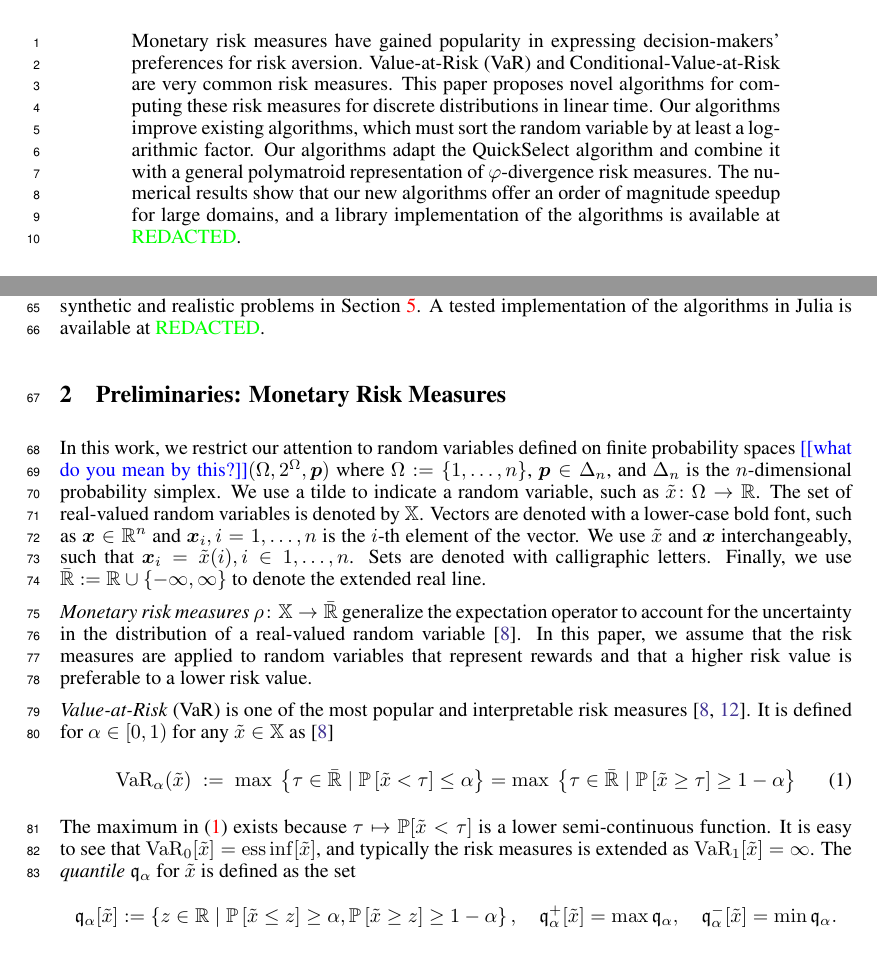
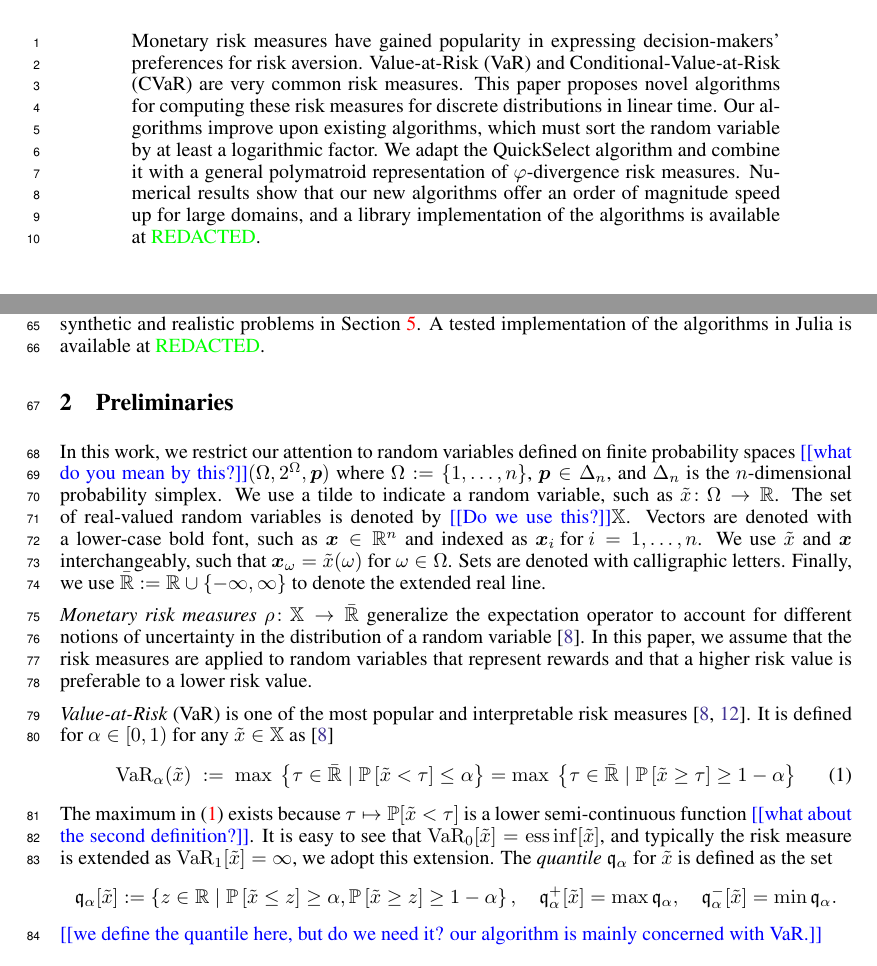
Before and after one commit to GersiD/FastCVaR, a LaTeX paper (main.tex): two parts of pages 1 and 2 of 18, joined at a grey line, cut so that both start at the same text. Compiled offline with pdfLaTeX.

Commit message:
whittling

```diff
--- a/main.tex
+++ b/main.tex
@@ -55,7 +55,7 @@
 \maketitle
 
 \begin{abstract}
-Monetary risk measures have gained popularity in expressing decision-makers' preferences for risk aversion. Value-at-Risk (VaR) and Conditional-Value-at-Risk are very common risk measures. This paper proposes novel algorithms for computing these risk measures for discrete distributions in linear time. Our algorithms improve existing algorithms, which must sort the random variable by at least a logarithmic factor. Our algorithms adapt the QuickSelect algorithm and combine it with a general polymatroid representation of $\varphi$-divergence risk measures. The numerical results show that our new algorithms offer an order of magnitude speedup for large domains, and a library implementation of the algorithms is available at \textcolor{green}{REDACTED}.
+Monetary risk measures have gained popularity in expressing decision-makers' preferences for risk aversion. Value-at-Risk (VaR) and Conditional-Value-at-Risk (CVaR) are very common risk measures. This paper proposes novel algorithms for computing these risk measures for discrete distributions in linear time. Our algorithms improve upon existing algorithms, which must sort the random variable by at least a logarithmic factor. We adapt the QuickSelect algorithm and combine it with a general polymatroid representation of $\varphi$-divergence risk measures. Numerical results show that our new algorithms offer an order of magnitude speed up for large domains, and a library implementation of the algorithms is available at \textcolor{green}{REDACTED}.
 \end{abstract}
 
 \section{Introduction}\label{sec:intro}
@@ -93,11 +93,11 @@ The remainder of the paper is organized as follows. \Cref{sec:preliminaries} des
 
 % the remainder of the paper is organized as follows.
 
-\section{Preliminaries: Monetary Risk Measures}\label{sec:preliminaries}
+\section{Preliminaries}\label{sec:preliminaries}
 
-In this work, we restrict our attention to random variables defined on finite probability spaces \todo{what do you mean by this?}$(\Omega, 2^{\Omega}, \bm{p})$ where $\Omega := \left\{ 1, \dots , n \right\}$, $\bm{p} \in \Delta_n$, and $\Delta_n$ is the $n$-dimensional probability simplex. We use a tilde to indicate a random variable, such as $\tilde{x}\colon \Omega \to \Real$. The set of real-valued random variables is denoted by $\mathbb{X}$. Vectors are denoted with a lower-case bold font, such as $\bm{x} \in \Real^n$ and $\bm{x}_i, i = 1, \dots , n$ is the $i$-th element of the vector. We use $\tilde{x}$ and $\bm{x}$ interchangeably, such that $\bm{x}_i = \tilde{x}(i), i\in 1, \dots , n$. Sets are denoted with calligraphic letters. Finally, we use $\bar{\Real} := \Real \cup \left\{ -\infty, \infty \right\}$ to denote the extended real line.
+In this work, we restrict our attention to random variables defined on finite probability spaces \todo{what do you mean by this?}$(\Omega, 2^{\Omega}, \bm{p})$ where $\Omega := \left\{ 1, \dots , n \right\}$, $\bm{p} \in \Delta_n$, and $\Delta_n$ is the $n$-dimensional probability simplex. We use a tilde to indicate a random variable, such as $\tilde{x}\colon \Omega \to \Real$. The set of real-valued random variables is denoted by \todo{Do we use this?}$\mathbb{X}$. Vectors are denoted with a lower-case bold font, such as $\bm{x} \in \Real^n$ and indexed as $\bm{x}_i \text{ for } i = 1, \dots , n$. We use $\tilde{x}$ and $\bm{x}$ interchangeably, such that $\bm{x}_\omega = \tilde{x}(\omega) \text{ for }  \omega \in \Omega$. Sets are denoted with calligraphic letters. Finally, we use $\bar{\Real} := \Real \cup \left\{ -\infty, \infty \right\}$ to denote the extended real line.
 
-\emph{Monetary risk measures} $\rho\colon \mathbb{X} \to \bar{\Real}$ generalize the expectation operator to account for the uncertainty in the distribution of a real-valued random variable~\cite{Follmer2016}. In this paper, we assume that the risk measures are applied to random variables that represent rewards and that a higher risk value is preferable to a lower risk value.
+\emph{Monetary risk measures} $\rho\colon \mathbb{X} \to \bar{\Real}$ generalize the expectation operator to account for different notions of uncertainty in the distribution of a random variable~\cite{Follmer2016}. In this paper, we assume that the risk measures are applied to random variables that represent rewards and that a higher risk value is preferable to a lower risk value.
 
 \emph{Value-at-Risk}~(VaR) is one of the most popular and interpretable risk measures~\cite{Follmer2016,Shapiro2014}. It is defined for $\alpha\in [0,1)$ for any $\tilde{x}\in \mathbb{X}$ as~\cite{Follmer2016}
 \begin{equation}
@@ -107,12 +107,12 @@ In this work, we restrict our attention to random variables defined on finite pr
     \max\; \left\{\tau \in \bar{\Real} \mid \P{\tilde{x} < \tau}  \le \alpha\right\} =
     \max\; \left\{\tau \in \bar{\Real} \mid \P{\tilde{x} \ge  \tau}  \ge 1 - \alpha\right\}
 \end{equation}
-The maximum in~\eqref{eq:var-definition} exists because $\tau \mapsto \mathbb{P}[\tilde{x} < \tau]$ is a lower semi-continuous function. It is easy to see that $\varo_0[\tilde{x}] = \ess \inf [\tilde{x}]$, and typically the risk measures is extended as $\varo_{1}[ \tilde{x} ] = \infty$. The \emph{quantile} $\quant_{\alpha}$ for $\tilde{x}$ is defined as the set
+The maximum in~\eqref{eq:var-definition} exists because $\tau \mapsto \mathbb{P}[\tilde{x} < \tau]$ is a lower semi-continuous function \todo{what about the second definition?}. It is easy to see that $\varo_0[\tilde{x}] = \ess \inf [\tilde{x}]$, and typically the risk measure is extended as $\varo_{1}[ \tilde{x} ] = \infty$, we adopt this extension. The \emph{quantile} $\quant_{\alpha}$ for $\tilde{x}$ is defined as the set
 \[
   \quant_{\alpha}[\tilde{x}] := \left\{ z\in \Real \mid  \P{ \tilde{x} \le z } \ge \alpha , \P{ \tilde{x} \ge z } \ge 1-\alpha  \right\},
   \quad
   \quant^+_{\alpha}[\tilde{x}] = \max \quant_{\alpha},
   \quad
   \quant^-_{\alpha}[\tilde{x}] = \min \quant_{\alpha}.
-\]
+\] \todo{we define the quantile here, but do we need it? our algorithm is mainly concerned with VaR.}
 
```
Also changed, not shown: main.tex (4 more changed lines).
